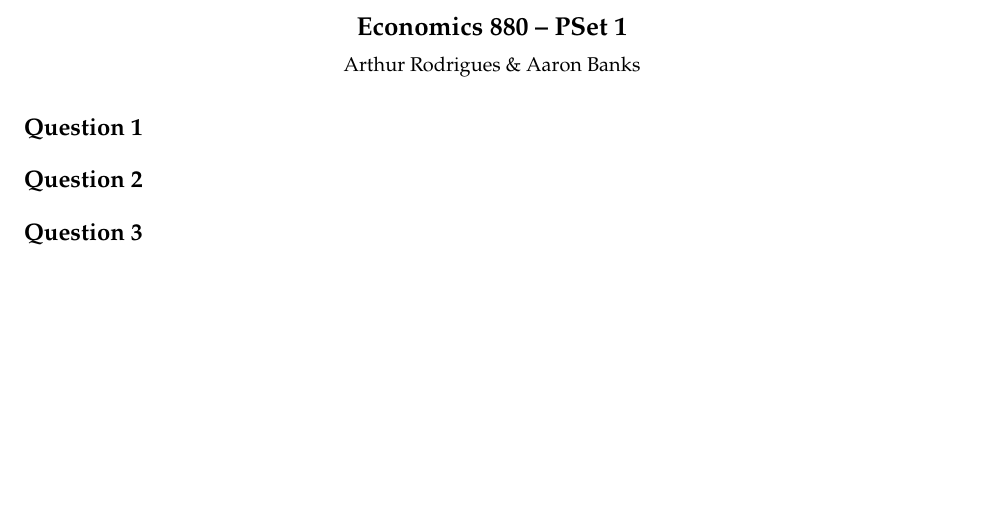
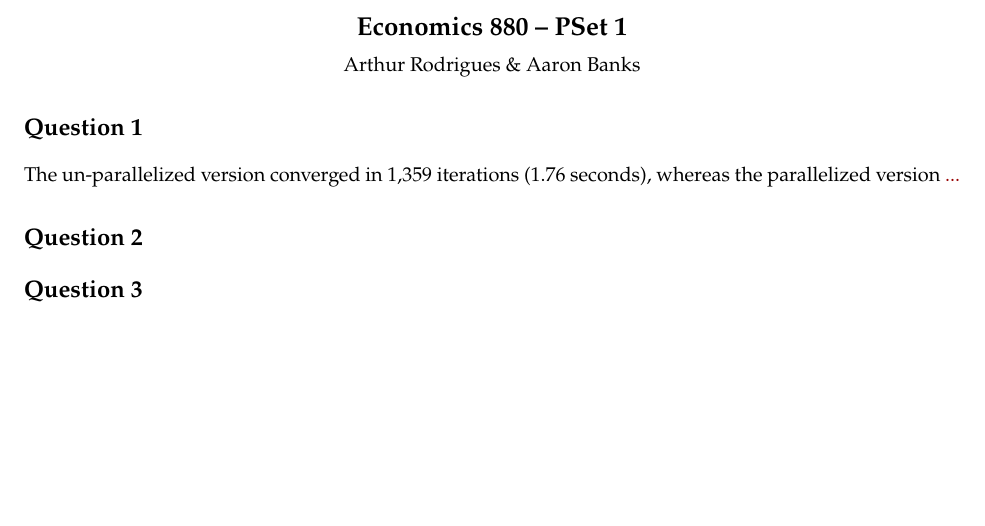
Before and after one commit to aaronbanks17/economics-880-homework, a LaTeX problem sheet (homework-1/tex/economics-880-ps1.tex): part of the page, cut so that both start at the same text. Compiled offline with pdfLaTeX.

```diff
--- a/homework-1/tex/economics-880-ps1.tex
+++ b/homework-1/tex/economics-880-ps1.tex
@@ -9,7 +9,8 @@
     \end{center}
 
     \section*{Question 1}
-
+        The un-parallelized version converged in 1,359 iterations (1.76 seconds), whereas the parallelized
+        version \textcolor{red}{...}
     \section*{Question 2}
 
     \section*{Question 3}
```
Also changed, not shown: homework-1/tex/economics-880-ps1.pdf, 5 other files.
